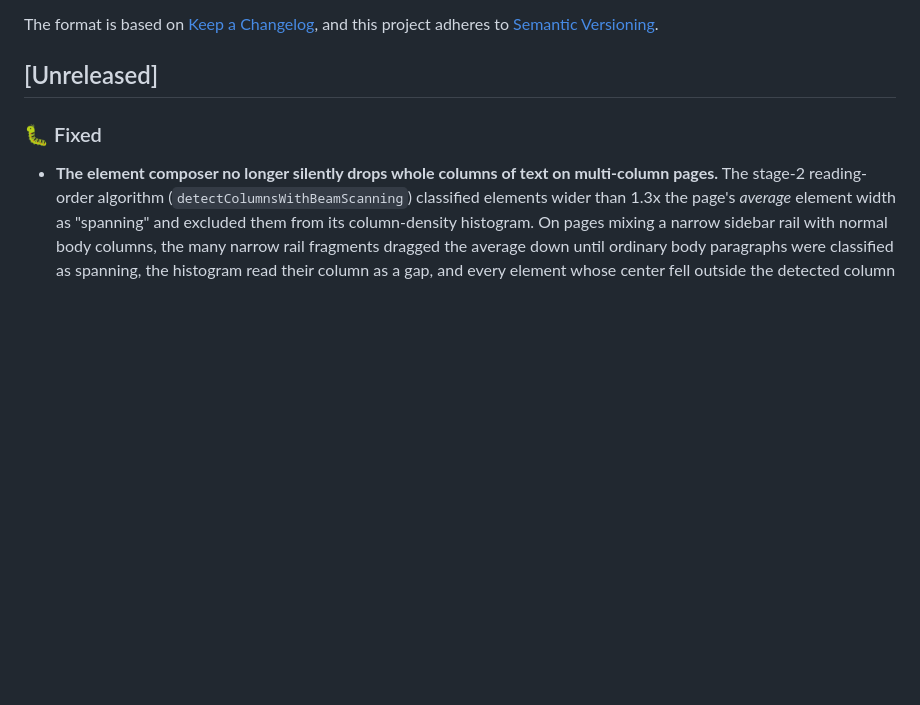
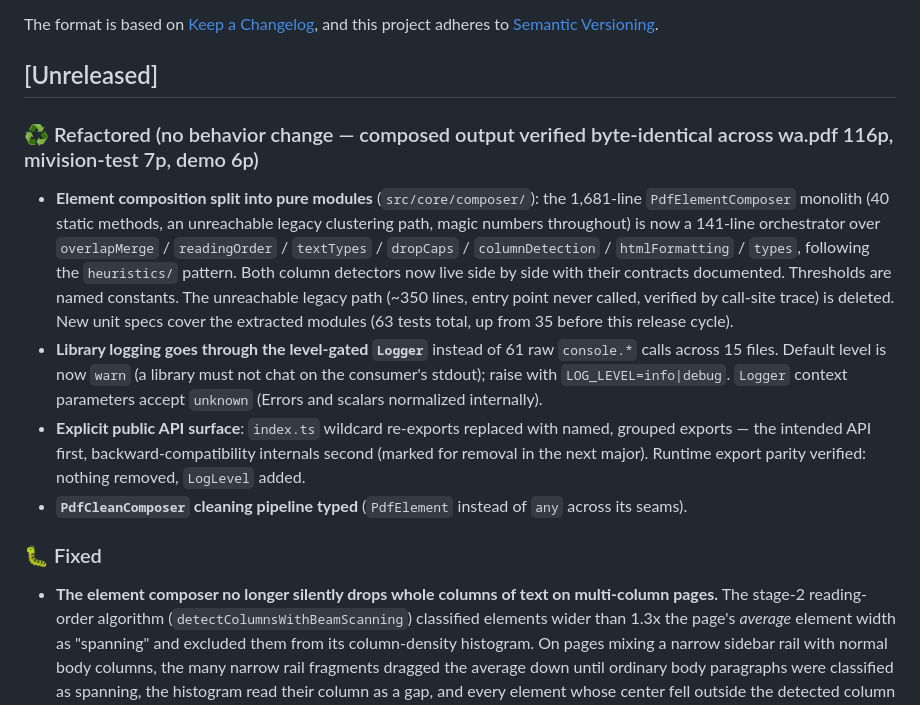
Before and after one commit to febbyRG/pdf-decomposer, a Markdown page: CHANGELOG.md, the part around the change. Drawn GitHub-style; blank space fills up the shorter version.

Commit message:
docs: changelog for the composer modularization + logging + API surface work

```diff
--- a/CHANGELOG.md
+++ b/CHANGELOG.md
@@ -6,6 +6,12 @@ The format is based on [Keep a Changelog](https://keepachangelog.com/en/1.0.0/),
 and this project adheres to [Semantic Versioning](https://semver.org/spec/v2.0.0.html).
 
 ## [Unreleased]
+
+### ♻️ Refactored (no behavior change — composed output verified byte-identical across wa.pdf 116p, mivision-test 7p, demo 6p)
+- **Element composition split into pure modules** (`src/core/composer/`): the 1,681-line `PdfElementComposer` monolith (40 static methods, an unreachable legacy clustering path, magic numbers throughout) is now a 141-line orchestrator over `overlapMerge` / `readingOrder` / `textTypes` / `dropCaps` / `columnDetection` / `htmlFormatting` / `types`, following the `heuristics/` pattern. Both column detectors now live side by side with their contracts documented. Thresholds are named constants. The unreachable legacy path (~350 lines, entry point never called, verified by call-site trace) is deleted. New unit specs cover the extracted modules (63 tests total, up from 35 before this release cycle).
+- **Library logging goes through the level-gated `Logger`** instead of 61 raw `console.*` calls across 15 files. Default level is now `warn` (a library must not chat on the consumer's stdout); raise with `LOG_LEVEL=info|debug`. `Logger` context parameters accept `unknown` (Errors and scalars normalized internally).
+- **Explicit public API surface**: `index.ts` wildcard re-exports replaced with named, grouped exports — the intended API first, backward-compatibility internals second (marked for removal in the next major). Runtime export parity verified: nothing removed, `LogLevel` added.
+- **`PdfCleanComposer` cleaning pipeline typed** (`PdfElement` instead of `any` across its seams).
 
 ### 🐛 Fixed
 - **The element composer no longer silently drops whole columns of text on multi-column pages.** The stage-2 reading-order algorithm (`detectColumnsWithBeamScanning`) classified elements wider than 1.3x the page's *average* element width as "spanning" and excluded them from its column-density histogram. On pages mixing a narrow sidebar rail with normal body columns, the many narrow rail fragments dragged the average down until ordinary body paragraphs were classified as spanning, the histogram read their column as a gap, and every element whose center fell outside the detected column boundaries was **discarded** when reading order was assembled. Corpus scan (14 documents, ~900 pages): over 100 pages silently lost 15-98% of their extracted text this way (e.g. mivision p28 lost its entire middle body column incl. the article headline; demo p6 lost 98%). Two changes: spanning is now geometric (wider than half the content width, since such an element cannot be one column of a side-by-side layout), and the ordering step now enforces a **preservation invariant** — reading order is a permutation, never a filter; any element the column assignment strands is attached to the horizontally nearest column instead of being dropped. New Vitest suite pins both (synthetic layouts + the real raw-elements fixture of the page that exposed the bug).
```
